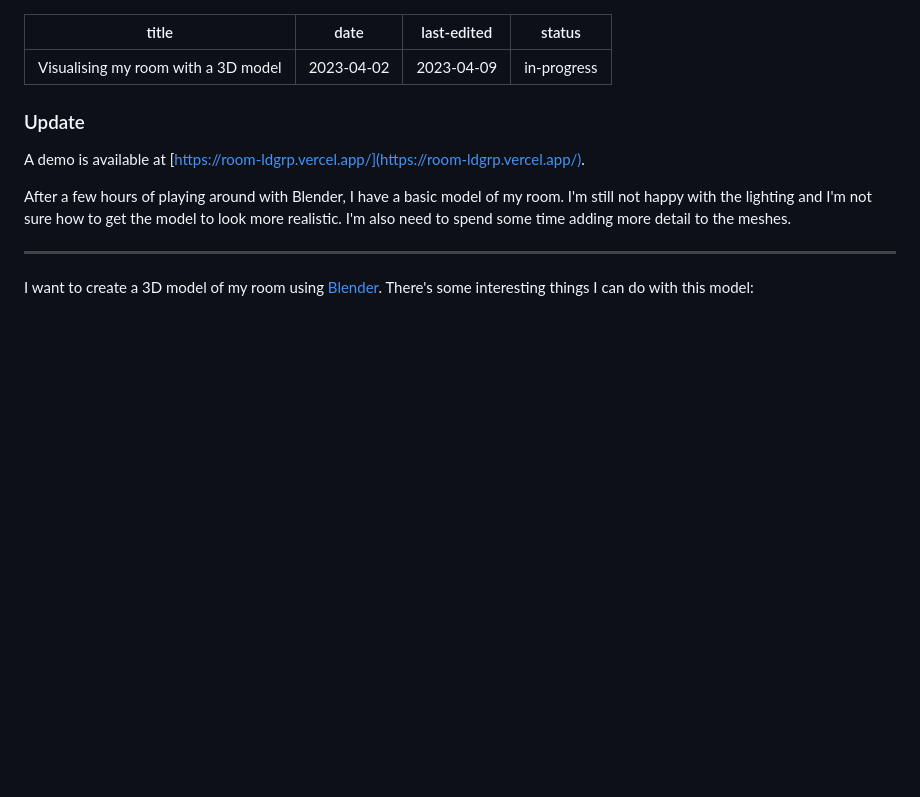
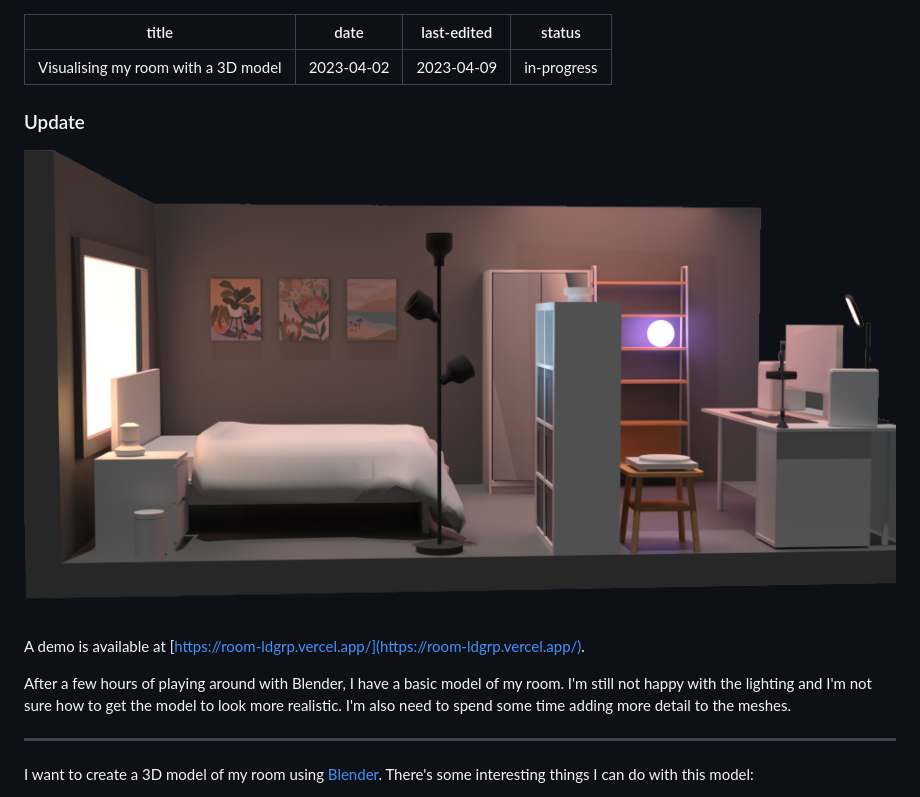
Before and after one commit to ldgrp/ldgrp.github.io, a Markdown page: ideas/my-room.md, the part around the change. Rendered like a GitHub page; pictures changed too: images/room.png (added); blank space fills up the shorter version.

Commit message:
Add room picture

```diff
--- a/ideas/my-room.md
+++ b/ideas/my-room.md
@@ -6,6 +6,8 @@ status: in-progress
 ---
 
 ### Update
+
+![A raytraced image of my room](/images/room.png)
 
 A demo is available at [https://room-ldgrp.vercel.app/](https://room-ldgrp.vercel.app/).
 
```
